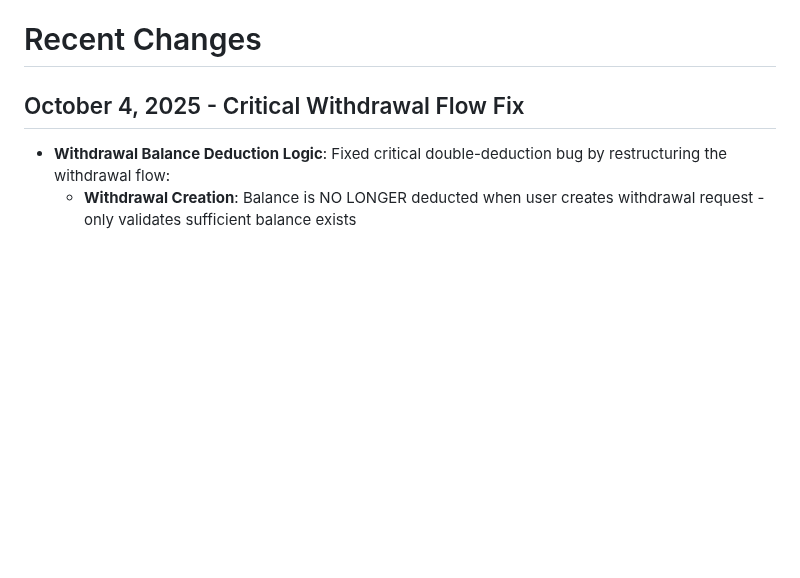
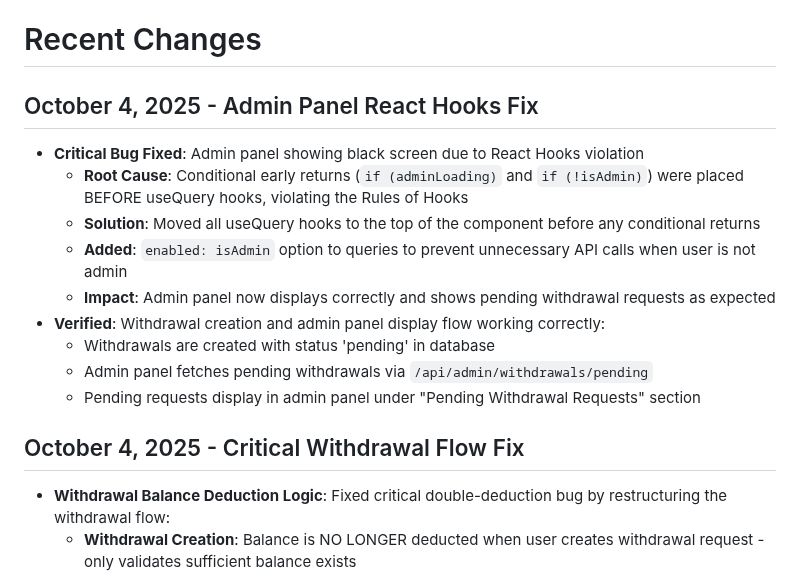
Before and after one commit to sznckz90-cloud/vuuug, a Markdown page: replit.md, the part around the change. Drawn GitHub-style; blank space fills up the shorter version.

```diff
--- a/replit.md
+++ b/replit.md
@@ -3,6 +3,17 @@
 CashWatch is a React-based web application that enables users to earn money by watching advertisements. It offers a gamified experience including daily streaks, a referral system, and withdrawal functionalities. The platform is built using a modern full-stack architecture comprising React, Express, PostgreSQL, and shadcn/ui components. The project aims to provide a rewarding user experience and a robust backend for managing ad-based earnings.
 
 # Recent Changes
+
+## October 4, 2025 - Admin Panel React Hooks Fix
+- **Critical Bug Fixed**: Admin panel showing black screen due to React Hooks violation
+  - **Root Cause**: Conditional early returns (`if (adminLoading)` and `if (!isAdmin)`) were placed BEFORE useQuery hooks, violating the Rules of Hooks
+  - **Solution**: Moved all useQuery hooks to the top of the component before any conditional returns
+  - **Added**: `enabled: isAdmin` option to queries to prevent unnecessary API calls when user is not admin
+  - **Impact**: Admin panel now displays correctly and shows pending withdrawal requests as expected
+- **Verified**: Withdrawal creation and admin panel display flow working correctly:
+  - Withdrawals are created with status 'pending' in database
+  - Admin panel fetches pending withdrawals via `/api/admin/withdrawals/pending`
+  - Pending requests display in admin panel under "Pending Withdrawal Requests" section
 
 ## October 4, 2025 - Critical Withdrawal Flow Fix
 - **Withdrawal Balance Deduction Logic**: Fixed critical double-deduction bug by restructuring the withdrawal flow:
```
